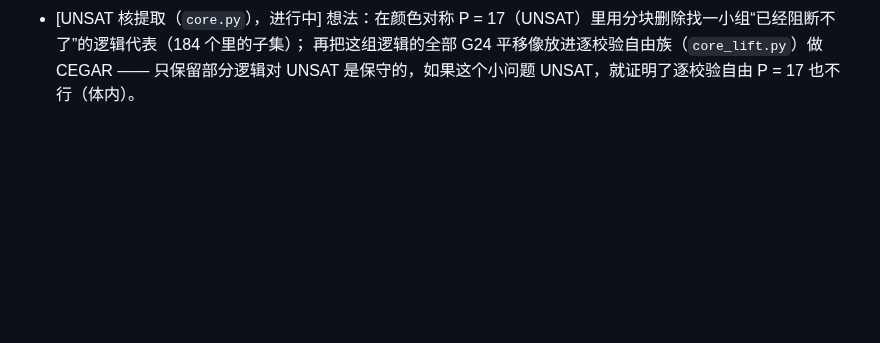
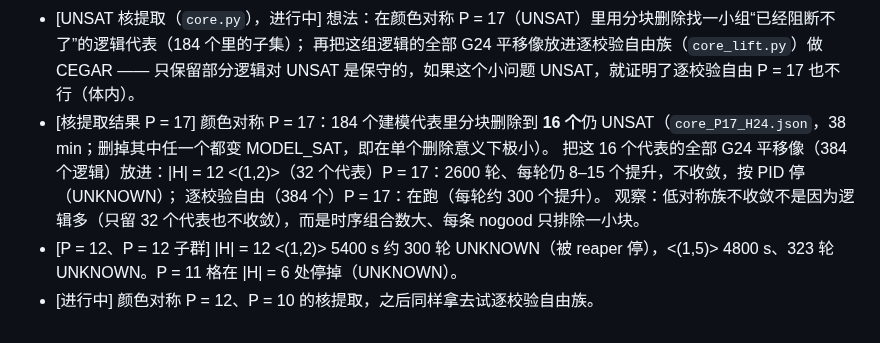
Before and after one commit to GavinNull/gross-code-distance-12, a Markdown page: research/journal/2026-10-11-E-024a-gross12-period.md, the part around the change. Rendered like a GitHub page; blank space fills up the shorter version.

Commit message:
E-024a journal: P=17 colour-sym core (16 reps), core transfer runs
Co-Authored-By: Claude Opus 5.5 <noreply@anthropic.com>

```diff
--- a/research/journal/2026-10-11-E-024a-gross12-period.md
+++ b/research/journal/2026-10-11-E-024a-gross12-period.md
@@ -87,3 +87,9 @@
   ⇒ 在这个问题上 SA 远不如 CEGAR，不再用它去找低对称的 P ≤ 17 电路。
 - [UNSAT 核提取（`core.py`），进行中] 想法：在颜色对称 P = 17（UNSAT）里用分块删除找一小组“已经阻断不了”的逻辑代表（184 个里的子集）；
   再把这组逻辑的全部 G24 平移像放进逐校验自由族（`core_lift.py`）做 CEGAR —— 只保留部分逻辑对 UNSAT 是保守的，如果这个小问题 UNSAT，就证明了逐校验自由 P = 17 也不行（体内）。
+- [核提取结果 P = 17] 颜色对称 P = 17：184 个建模代表里分块删除到 **16 个**仍 UNSAT（`core_P17_H24.json`，38 min；删掉其中任一个都变 MODEL_SAT，即在单个删除意义下极小）。
+  把这 16 个代表的全部 G24 平移像（384 个逻辑）放进：|H| = 12 <(1,2)>（32 个代表）P = 17：2600 轮、每轮仍 8–15 个提升，不收敛，按 PID 停（UNKNOWN）；
+  逐校验自由（384 个）P = 17：在跑（每轮约 300 个提升）。
+  观察：低对称族不收敛不是因为逻辑多（只留 32 个代表也不收敛），而是时序组合数大、每条 nogood 只排除一小块。
+- [P = 12、P = 12 子群] |H| = 12 <(1,2)> 5400 s 约 300 轮 UNKNOWN（被 reaper 停），<(1,5)> 4800 s、323 轮 UNKNOWN。P = 11 格在 |H| = 6 处停掉（UNKNOWN）。
+- [进行中] 颜色对称 P = 12、P = 10 的核提取，之后同样拿去试逐校验自由族。
```
